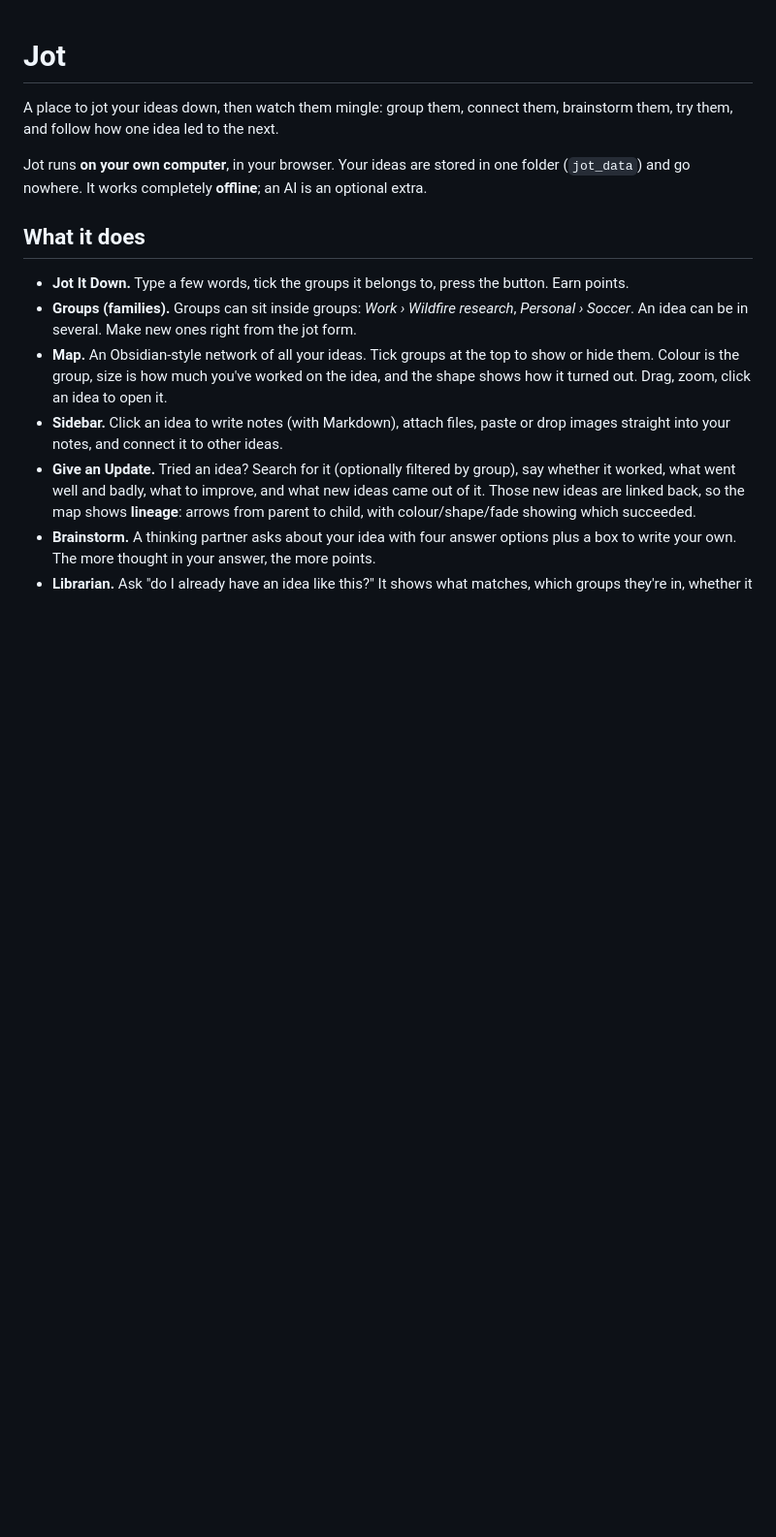
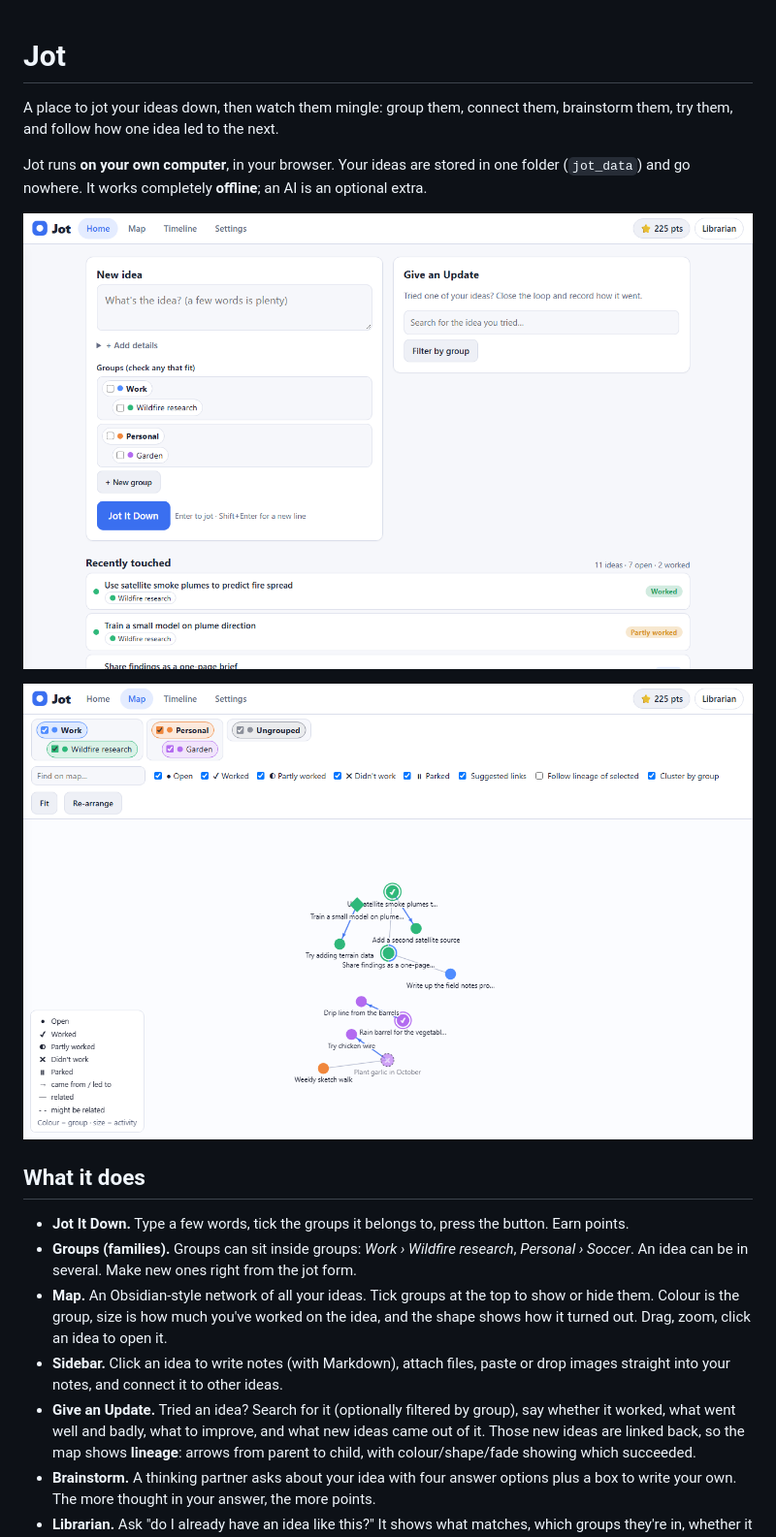
Before and after one commit to jsachnik/jot, a Markdown page: README.md, the part around the change. Shown at 97% size. GitHub-like rendering; pictures changed too: docs/home.png (added), docs/map.png (added); blank space fills up the shorter version.

Commit message:
Add screenshots to README
Co-Authored-By: Claude Sonnet 5.5 <noreply@anthropic.com>

```diff
--- a/README.md
+++ b/README.md
@@ -6,6 +6,10 @@ them, brainstorm them, try them, and follow how one idea led to the next.
 Jot runs **on your own computer**, in your browser. Your ideas are stored in one
 folder (`jot_data`) and go nowhere. It works completely **offline**; an AI is an
 optional extra.
+
+![Jot home screen: write an idea, pick its groups, give updates](docs/home.png)
+
+![Jot map: ideas as a network, coloured by group, with arrows showing which idea led to which](docs/map.png)
 
 ## What it does
 
```
